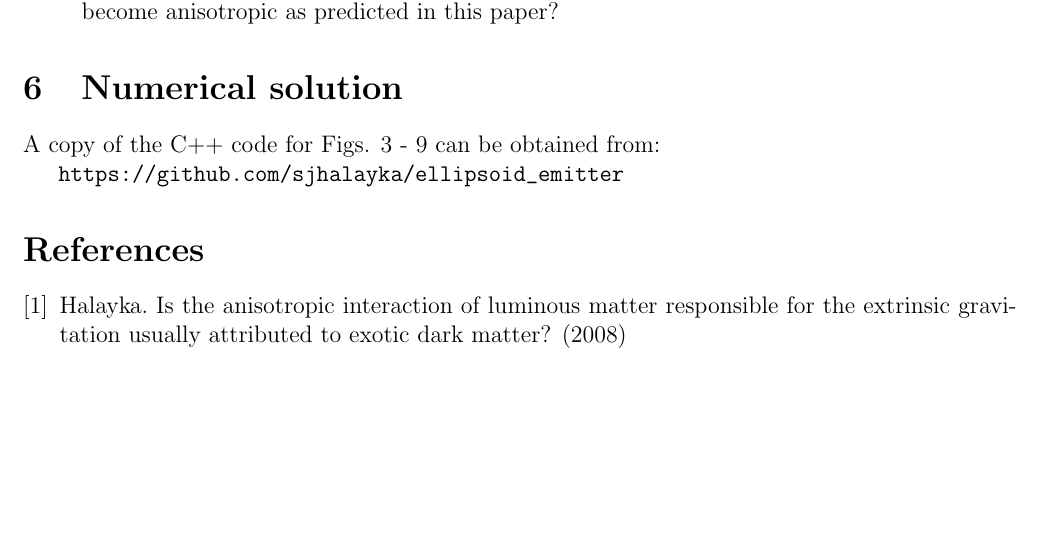
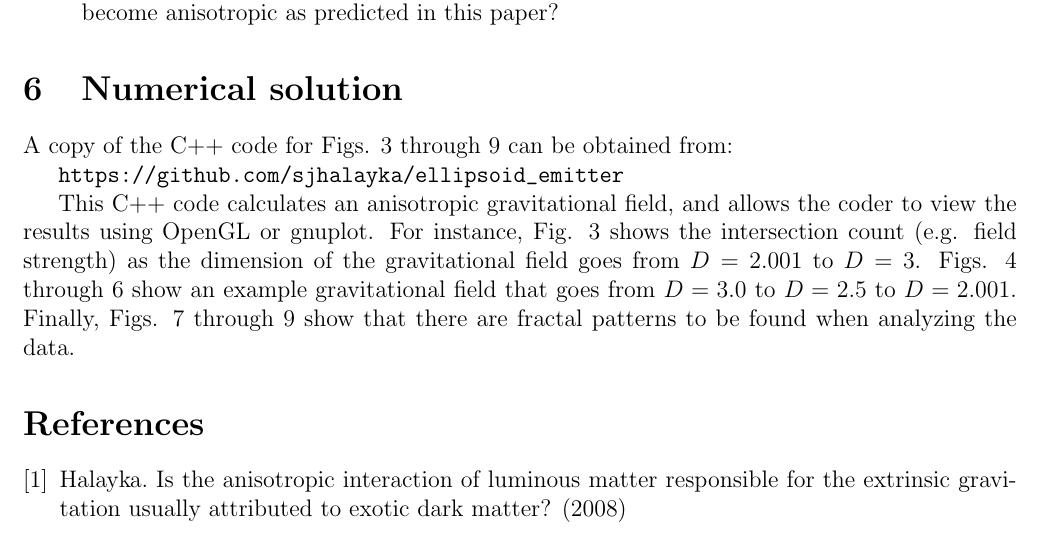
Before and after one commit to sjhalayka/papers, a LaTeX paper (review/bezier_escape.tex): part of page 3 of 7, cut so that both start at the same text, the shorter picture padded with empty space. Compiled offline with pdfLaTeX.

Commit message:
Add files via upload

```diff
--- a/review/bezier_escape.tex
+++ b/review/bezier_escape.tex
@@ -179,11 +179,14 @@ If so, then does the gravitation become anisotropic as predicted in this paper?
 
 \section{Numerical solution}
 
-A copy of the C++ code for Figs. 3 - 9 can be obtained from:
+A copy of the C++ code for Figs. 3 through 9 can be obtained from:
 
 \url{https://github.com/sjhalayka/ellipsoid_emitter}
 
-
+This C++ code calculates an anisotropic gravitational field, and allows the coder to view the results using OpenGL or gnuplot.
+For instance, Fig. 3 shows the intersection count (e.g. field strength) as the dimension of the gravitational field goes from $D = 2.001$ to $D = 3$.
+Figs. 4 through 6 show an example gravitational field that goes from $D = 3.0$ to $D = 2.5$ to $D = 2.001$.
+Finally, Figs. 7 through 9 show that there are fractal patterns to be found when analyzing the data.
 
 
 
```
Also changed, not shown: review/bezier_escape.pdf.
